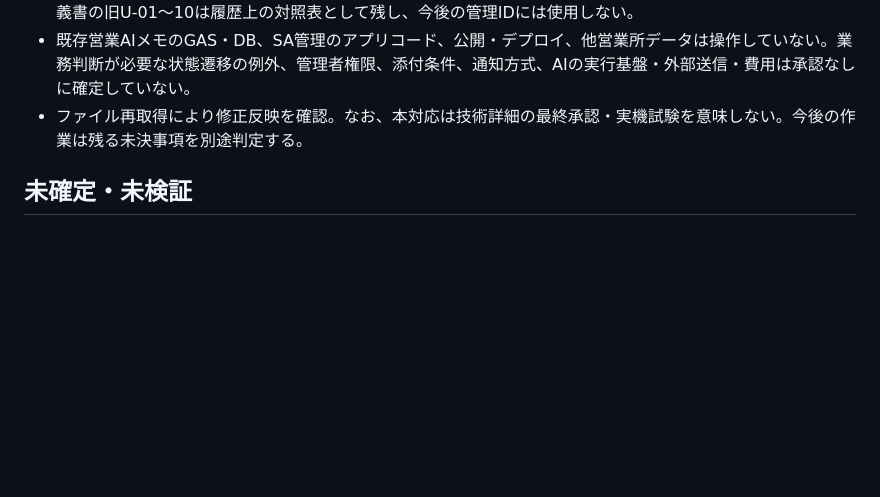
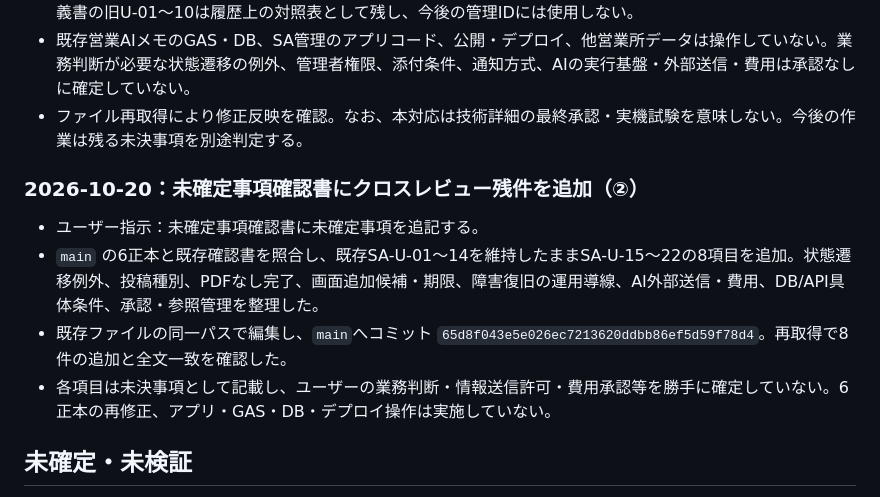
Before and after one commit to xxxinakenxxx-hash/SA-management, a Markdown page: tasks/CHAT_CURRENT.md, the part around the change. GitHub-like rendering; blank space fills up the shorter version.

Commit message:
Log eight unresolved items added to SA decision register

```diff
--- a/tasks/CHAT_CURRENT.md
+++ b/tasks/CHAT_CURRENT.md
@@ -166,6 +166,13 @@
 - 既存営業AIメモのGAS・DB、SA管理のアプリコード、公開・デプロイ、他営業所データは操作していない。業務判断が必要な状態遷移の例外、管理者権限、添付条件、通知方式、AIの実行基盤・外部送信・費用は承認なしに確定していない。
 - ファイル再取得により修正反映を確認。なお、本対応は技術詳細の最終承認・実機試験を意味しない。今後の作業は残る未決事項を別途判定する。
 
+### 2026-10-20：未確定事項確認書にクロスレビュー残件を追加（②）
+
+- ユーザー指示：未確定事項確認書に未確定事項を追記する。
+- `main` の6正本と既存確認書を照合し、既存SA-U-01〜14を維持したままSA-U-15〜22の8項目を追加。状態遷移例外、投稿種別、PDFなし完了、画面追加候補・期限、障害復旧の運用導線、AI外部送信・費用、DB/API具体条件、承認・参照管理を整理した。
+- 既存ファイルの同一パスで編集し、`main`へコミット `65d8f043e5e026ec7213620ddbb86ef5d59f78d4`。再取得で8件の追加と全文一致を確認した。
+- 各項目は未決事項として記載し、ユーザーの業務判断・情報送信許可・費用承認等を勝手に確定していない。6正本の再修正、アプリ・GAS・DB・デプロイ操作は実施していない。
+
 ## 未確定・未検証
 
 - 認証・権限管理、独立Web画面とGASの接続方式、通知方式、DB・シート設計、API仕様、本番公開構成。
```
